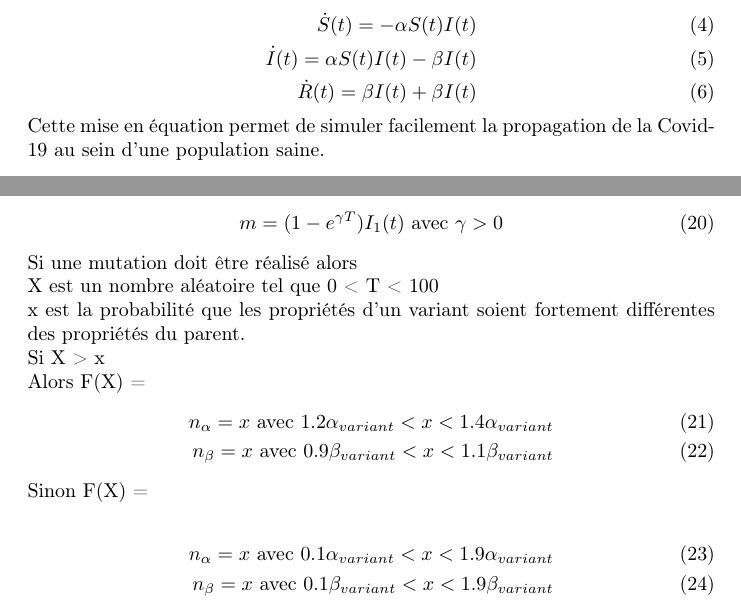
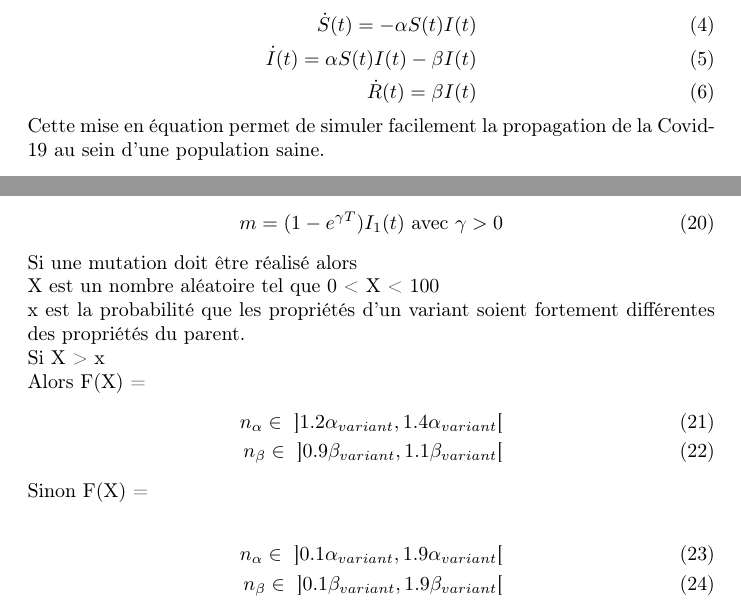
Before and after one commit to nexus9111/modelisation, a LaTeX document (rapport.tex): two parts of pages 2 and 3 of 10, joined at a grey line, cut so that both start at the same text. Compiled offline with pdfLaTeX.

Commit message:
:memo: Add joss changes

```diff
--- a/rapport.tex
+++ b/rapport.tex
@@ -62,7 +62,7 @@ La simulation discrétisée par le temps est représentée dans le système d'é
 \begin{align}
     \dot{S}(t)= -\alpha S(t)I(t) \\
     \dot{I}(t)= \alpha S(t)I(t)-\beta I(t) \\
-    \dot{R}(t)= \beta I(t) + \beta I(t)
+    \dot{R}(t)= \beta I(t)
 \end{align}
 \noindent
 Cette mise en équation permet de simuler facilement la propagation de la Covid-19 au sein d'une population saine.\\
@@ -115,19 +115,19 @@ Le \% de chance de mutation du variant 1 sur l'intervalle de temps T est défini
 \noindent
 Si une mutation doit être réalisé alors \\
 \noindent
-X est un nombre aléatoire tel que 0 < T < 100 \\
+X est un nombre aléatoire tel que 0 < X < 100 \\
 x est la probabilité que les propriétés d'un variant soient fortement différentes des propriétés du parent.\\
 Si X > x \\
 Alors F(X) =
 \begin{align}
-    n_\alpha = x \text{ avec } 1.2\alpha_{variant} < x < 1.4\alpha_{variant}  \\
-    n_\beta = x \text{ avec } 0.9\beta_{variant}  < x < 1.1\beta_{variant}
+    n_\alpha \in \text{ ]}1.2\alpha_{variant}, 1.4\alpha_{variant}\text{[}  \\
+    n_\beta \in \text{ ]}0.9\beta_{variant}, 1.1\beta_{variant}\text{[}
 \end{align}
 \noindent
 Sinon F(X) = \\
 \begin{align}
-    n_\alpha= x \text{ avec } 0.1\alpha_{variant} < x < 1.9\alpha_{variant} \\
-    n_\beta= x \text{ avec } 0.1\beta_{variant} < x < 1.9\beta_{variant}
+    n_\alpha \in \text{ ]}0.1\alpha_{variant}, 1.9\alpha_{variant}\text{[} \\
+    n_\beta \in \text{ ]}0.1\beta_{variant}, 1.9\beta_{variant}\text{[}
 \end{align}
 
 
```
